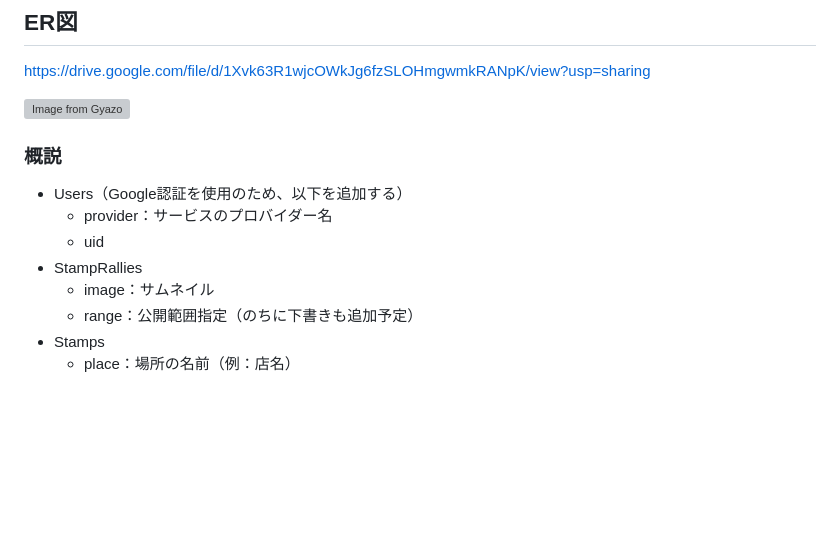
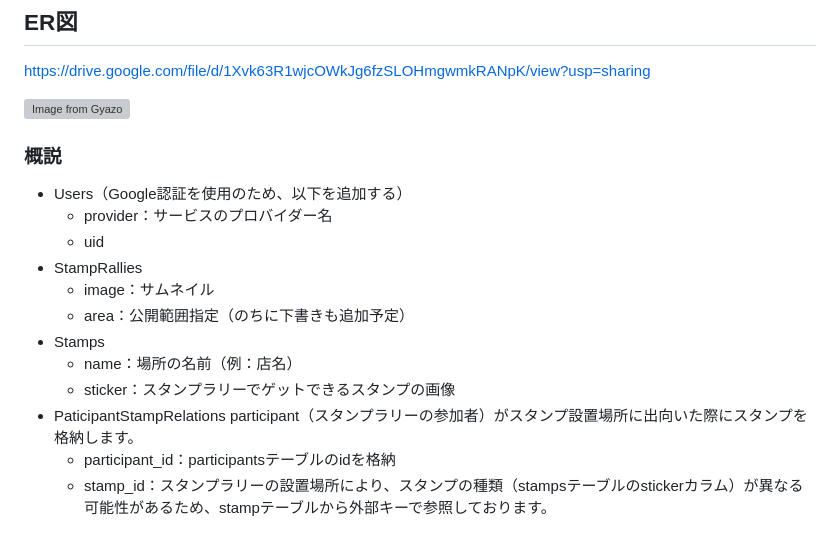
Before and after one commit to naopon-hamumu/stamp_app, a Markdown page: README.md, the part around one of its changes. Drawn GitHub-style; blank space fills up the shorter version; grey boxes are pictures that could not be loaded.

Commit message:
ER図修正

```diff
--- a/README.md
+++ b/README.md
@@ -91,6 +91,11 @@ https://drive.google.com/file/d/1Xvk63R1wjcOWkJg6fzSLOHmgwmkRANpK/view?usp=shari
   - uid
 - StampRallies
   - image：サムネイル
-  - range：公開範囲指定（のちに下書きも追加予定）
+  - area：公開範囲指定（のちに下書きも追加予定）
 - Stamps
-  - place：場所の名前（例：店名）
+  - name：場所の名前（例：店名）
+  - sticker：スタンプラリーでゲットできるスタンプの画像
+- PaticipantStampRelations
+  participant（スタンプラリーの参加者）がスタンプ設置場所に出向いた際にスタンプを格納します。
+  - participant_id：participantsテーブルのidを格納
+  - stamp_id：スタンプラリーの設置場所により、スタンプの種類（stampsテーブルのstickerカラム）が異なる可能性があるため、stampテーブルから外部キーで参照しております。
```
Also changed, not shown: other parts of README.md (+1 -1 lines).
